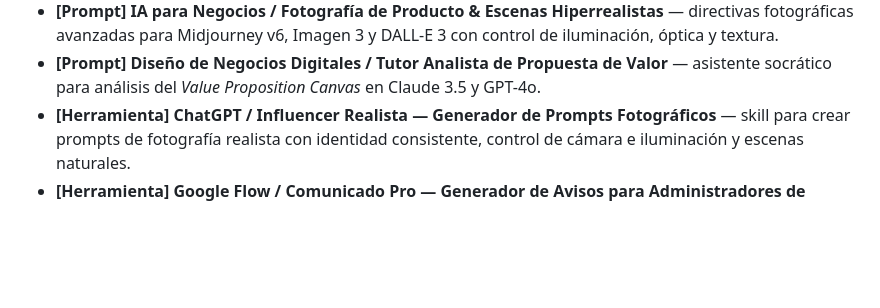
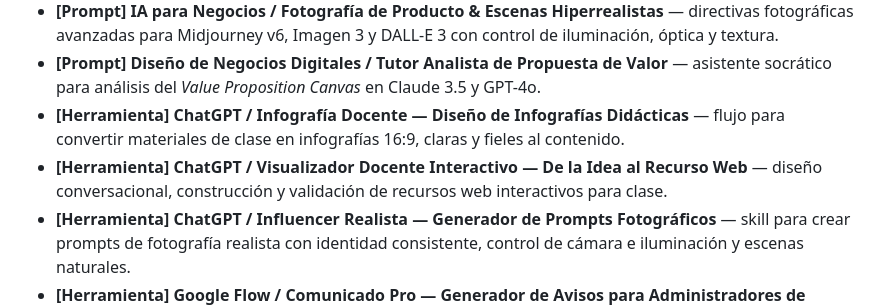
Before and after one commit to santiagozevallosq/repositorio-docencia, a Markdown page: README.md, the part around the change. Drawn GitHub-style; blank space fills up the shorter version.

Commit message:
Documenta las nuevas skills docentes

```diff
--- a/README.md
+++ b/README.md
@@ -78,5 +78,7 @@ herramientas/             <- system prompts de Tools, GEMs o GPTs propios
 - **Matemática Básica para Ciencias Políticas 2 / Algoritmos paso a paso: del problema a la solución** — guía pedagógica interactiva con 9 módulos sobre pensamiento computacional: características de algoritmos, fases de resolución, modelo entrada-proceso-salida, simulador de variables en memoria, condicionales y sincronización en vivo de pseudocódigo con diagramas de flujo.
 - **[Prompt] IA para Negocios / Fotografía de Producto & Escenas Hiperrealistas** — directivas fotográficas avanzadas para Midjourney v6, Imagen 3 y DALL-E 3 con control de iluminación, óptica y textura.
 - **[Prompt] Diseño de Negocios Digitales / Tutor Analista de Propuesta de Valor** — asistente socrático para análisis del *Value Proposition Canvas* en Claude 3.5 y GPT-4o.
+- **[Herramienta] ChatGPT / Infografía Docente — Diseño de Infografías Didácticas** — flujo para convertir materiales de clase en infografías 16:9, claras y fieles al contenido.
+- **[Herramienta] ChatGPT / Visualizador Docente Interactivo — De la Idea al Recurso Web** — diseño conversacional, construcción y validación de recursos web interactivos para clase.
 - **[Herramienta] ChatGPT / Influencer Realista — Generador de Prompts Fotográficos** — skill para crear prompts de fotografía realista con identidad consistente, control de cámara e iluminación y escenas naturales.
 - **[Herramienta] Google Flow / Comunicado Pro — Generador de Avisos para Administradores de Edificios** — system prompt de una Tool de dos columnas que convierte un formulario en un flyer terminado y un mensaje de WhatsApp, con adherencia estricta al formato y a la imagen de referencia.
```
